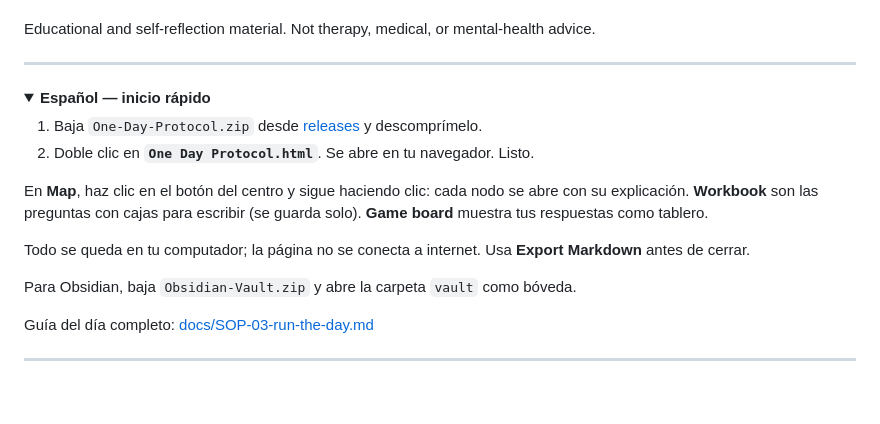
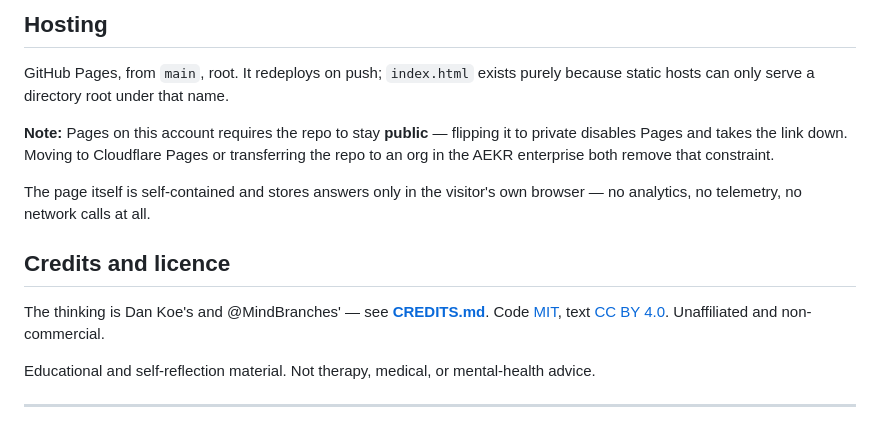
Before and after one commit to edlopezpm-ops/one-day-protocol, a Markdown page: README.md, the part around one of its changes. Rendered like a GitHub page; folded sections open; blank space fills up the shorter version.

```diff
--- a/README.md
+++ b/README.md
@@ -46,23 +67,16 @@ The thinking belongs to Dan Koe and @MindBranches, not to me — see **[CREDITS.
+## Hosting
+
+GitHub Pages, from `main`, root. It redeploys on push; `index.html` exists purely because static hosts can only serve a directory root under that name.
+
+**Note:** Pages on this account requires the repo to stay **public** — flipping it to private disables Pages and takes the link down. Moving to Cloudflare Pages or transferring the repo to an org in the AEKR enterprise both remove that constraint.
+
+The page itself is self-contained and stores answers only in the visitor's own browser — no analytics, no telemetry, no network calls at all.
+
+## Credits and licence
+
+The thinking is Dan Koe's and @MindBranches' — see **[CREDITS.md](CREDITS.md)**. Code [MIT](LICENSE), text [CC BY 4.0](LICENSE-CONTENT.md). Unaffiliated and non-commercial.
 
 Educational and self-reflection material. Not therapy, medical, or mental-health advice.
-
----
-
-<details>
-<summary><b>Español — inicio rápido</b></summary>
-
-1. Baja `One-Day-Protocol.zip` desde [releases](https://github.com/edlopezpm-ops/one-day-protocol/releases/latest) y descomprímelo.
-2. Doble clic en **`One Day Protocol.html`**. Se abre en tu navegador. Listo.
-
-En **Map**, haz clic en el botón del centro y sigue haciendo clic: cada nodo se abre con su explicación. **Workbook** son las preguntas con cajas para escribir (se guarda solo). **Game board** muestra tus respuestas como tablero.
-
-Todo se queda en tu computador; la página no se conecta a internet. Usa **Export Markdown** antes de cerrar.
-
-Para Obsidian, baja `Obsidian-Vault.zip` y abre la carpeta `vault` como bóveda.
-
-Guía del día completo: [docs/SOP-03-run-the-day.md](docs/SOP-03-run-the-day.md)
-
-</details>
 
 ---
 
```
Also changed, not shown: other parts of README.md (+45 -24 lines).
